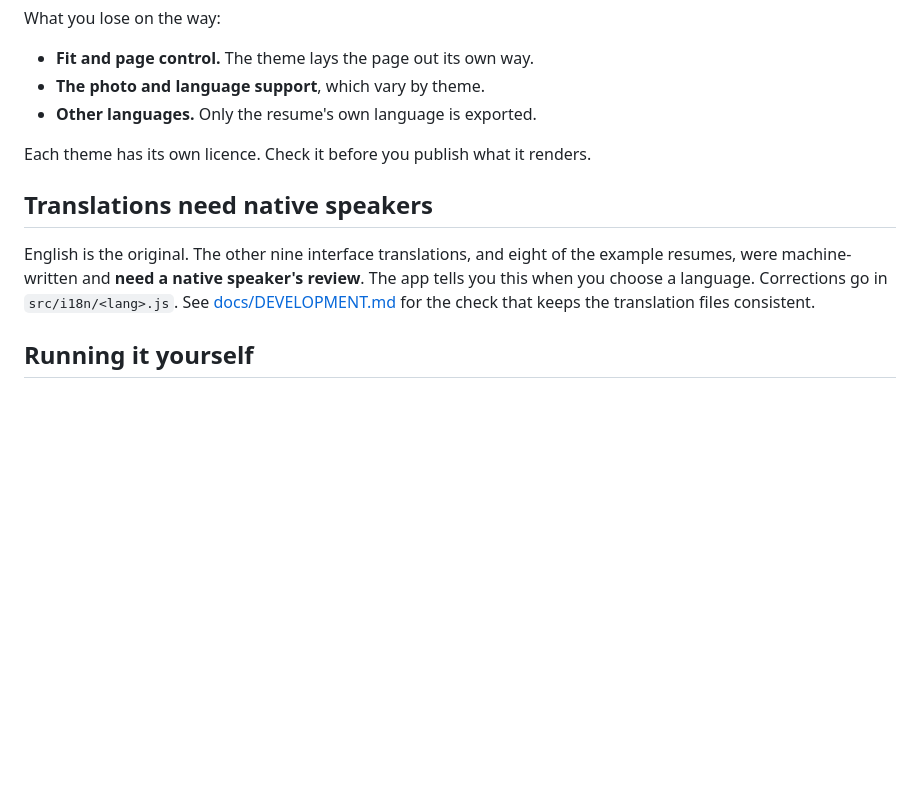
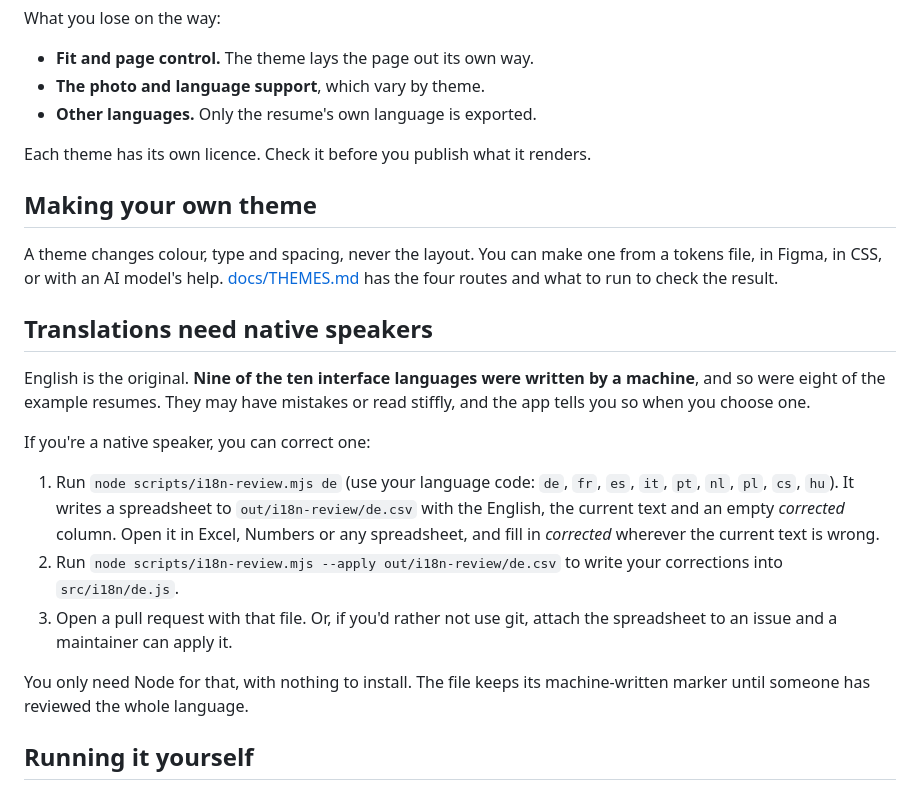
Before and after one commit to MDomokos/brewcv, a Markdown page: README.md, the part around one of its changes. Drawn GitHub-style; folded sections open; blank space fills up the shorter version.

```diff
--- a/README.md
+++ b/README.md
@@ -94,9 +109,21 @@ Each theme has its own licence. Check it before you publish what it renders.
 
 </details>
 
+## Making your own theme
+
+A theme changes colour, type and spacing, never the layout. You can make one from a tokens file, in Figma, in CSS, or with an AI model's help. [docs/THEMES.md](docs/THEMES.md) has the four routes and what to run to check the result.
+
 ## Translations need native speakers
 
-English is the original. The other nine interface translations, and eight of the example resumes, were machine-written and **need a native speaker's review**. The app tells you this when you choose a language. Corrections go in `src/i18n/<lang>.js`. See [docs/DEVELOPMENT.md](docs/DEVELOPMENT.md) for the check that keeps the translation files consistent.
+English is the original. **Nine of the ten interface languages were written by a machine**, and so were eight of the example resumes. They may have mistakes or read stiffly, and the app tells you so when you choose one.
+
+If you're a native speaker, you can correct one:
+
+1. Run `node scripts/i18n-review.mjs de` (use your language code: `de`, `fr`, `es`, `it`, `pt`, `nl`, `pl`, `cs`, `hu`). It writes a spreadsheet to `out/i18n-review/de.csv` with the English, the current text and an empty *corrected* column. Open it in Excel, Numbers or any spreadsheet, and fill in *corrected* wherever the current text is wrong.
+2. Run `node scripts/i18n-review.mjs --apply out/i18n-review/de.csv` to write your corrections into `src/i18n/de.js`.
+3. Open a pull request with that file. Or, if you'd rather not use git, attach the spreadsheet to an issue and a maintainer can apply it.
+
+You only need Node for that, with nothing to install. The file keeps its machine-written marker until someone has reviewed the whole language.
 
 ## Running it yourself
 
```
Also changed, not shown: other parts of README.md (+31 -12 lines), CONTRIBUTING.md (added, +54 -0 lines), docs/DEVELOPMENT.md (+8 -2 lines).
